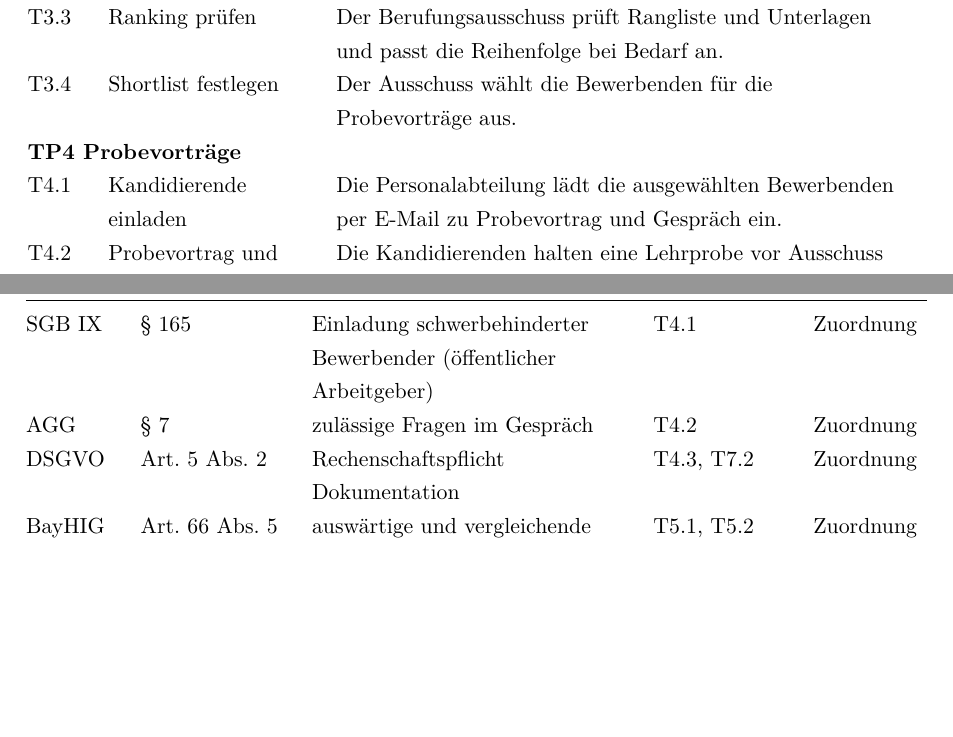
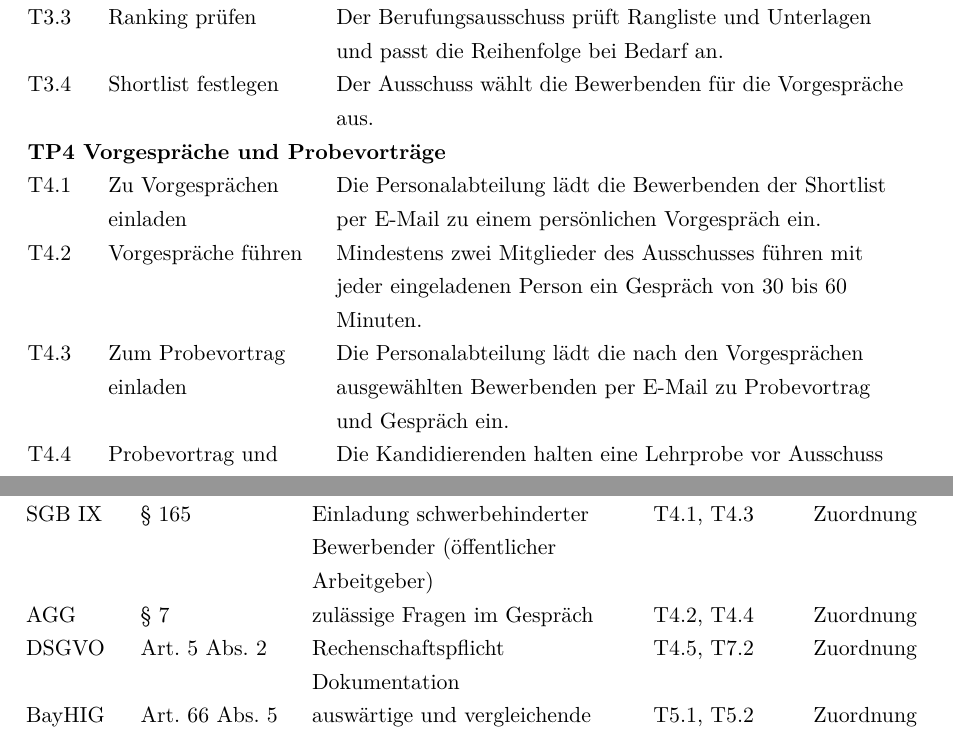
Before and after one commit to SebastianHaug35/Masterthesis_Experiment, a LaTeX thesis (thesis/latex/thesis.tex, which reads thesis/latex/appendix/anhang_a_fall1_berufung.tex): two parts of pages 41 and 43 of 50, joined at a grey line, cut so that both start at the same text, the shorter picture padded with empty space. Compiled offline with XeLaTeX; a missing font is replaced by an installed copy or a similar font.

Commit message:
thesis: Vorgespräche als Tasks in TP4 (Fall 1)
Co-Authored-By: Claude Opus 5.5 <noreply@anthropic.com>
Claude-Session: https://claude.ai/code/session_01TX7uZYTcYrXrTLnpze3VB4

```diff
--- a/thesis/latex/appendix/anhang_a_fall1_berufung.tex
+++ b/thesis/latex/appendix/anhang_a_fall1_berufung.tex
@@ -19,11 +19,13 @@ T2.3 & Bewerbungen anlegen & Die Personalabteilung legt für jede Bewerbung eine
 T3.1 & Unterlagen auswerten & Das KI-Tool liest die Unterlagen und gleicht sie mit den Anforderungen der Ausschreibung ab. \\
 T3.2 & Ranking erzeugen & Das KI-Tool ordnet die Bewerbungen nach dem Grad der Übereinstimmung in einer Rangliste. \\
 T3.3 & Ranking prüfen & Der Berufungsausschuss prüft Rangliste und Unterlagen und passt die Reihenfolge bei Bedarf an. \\
-T3.4 & Shortlist festlegen & Der Ausschuss wählt die Bewerbenden für die Probevorträge aus. \\
-\multicolumn{3}{@{}l}{\textbf{TP4 Probevorträge}} \\
-T4.1 & Kandidierende einladen & Die Personalabteilung lädt die ausgewählten Bewerbenden per E-Mail zu Probevortrag und Gespräch ein. \\
-T4.2 & Probevortrag und Gespräch durchführen & Die Kandidierenden halten eine Lehrprobe vor Ausschuss und Studierenden und führen anschließend ein Gespräch mit dem Ausschuss. \\
-T4.3 & Ergebnisse dokumentieren & Der Ausschuss hält Verlauf und Bewertung jedes Vortrags und Gesprächs schriftlich fest. \\
+T3.4 & Shortlist festlegen & Der Ausschuss wählt die Bewerbenden für die Vorgespräche aus. \\
+\multicolumn{3}{@{}l}{\textbf{TP4 Vorgespräche und Probevorträge}} \\
+T4.1 & Zu Vorgesprächen einladen & Die Personalabteilung lädt die Bewerbenden der Shortlist per E-Mail zu einem persönlichen Vorgespräch ein. \\
+T4.2 & Vorgespräche führen & Mindestens zwei Mitglieder des Ausschusses führen mit jeder eingeladenen Person ein Gespräch von 30 bis 60 Minuten. \\
+T4.3 & Zum Probevortrag einladen & Die Personalabteilung lädt die nach den Vorgesprächen ausgewählten Bewerbenden per E-Mail zu Probevortrag und Gespräch ein. \\
+T4.4 & Probevortrag und Gespräch durchführen & Die Kandidierenden halten eine Lehrprobe vor Ausschuss und Studierenden und führen anschließend ein Gespräch mit dem Ausschuss. \\
+T4.5 & Ergebnisse dokumentieren & Der Ausschuss hält Verlauf und Bewertung jedes Vortrags und Gesprächs schriftlich fest. \\
 \multicolumn{3}{@{}l}{\textbf{TP5 Berufungsvorschlag}} \\
 T5.1 & Gutachten einholen & Der Ausschuss beauftragt auswärtige Professorinnen oder Professoren mit vergleichenden Gutachten zu den Kandidierenden der engeren Wahl. \\
 T5.2 & Berufungsliste beschließen & Der Ausschuss beschließt eine begründete Liste mit drei Namen in einer Reihenfolge. \\
@@ -60,9 +62,9 @@ AI Act & Anhang III Nr. 4 & Einstufung als Hochrisiko-KI-System & T3.1, T3.2 & Z
 AI Act & Art. 26 & Betreiberpflichten: Verwendung gemäß Anleitung, menschliche Aufsicht, Protokollierung & T3.1, T3.2, T3.3, T3.4 & Zuordnung \\
 AGG & §~7 & algorithmische Benachteiligung & T3.1, T3.2 & Zuordnung \\
 DSGVO & Art. 22 & keine ausschließlich automatisierte Einzelentscheidung & T3.4, T5.3 & Zuordnung \\
-SGB IX & §~165 & Einladung schwerbehinderter Bewerbender (öffentlicher Arbeitgeber) & T4.1 & Zuordnung \\
-AGG & §~7 & zulässige Fragen im Gespräch & T4.2 & Zuordnung \\
-DSGVO & Art. 5 Abs. 2 & Rechenschaftspflicht Dokumentation & T4.3, T7.2 & Zuordnung \\
+SGB IX & §~165 & Einladung schwerbehinderter Bewerbender (öffentlicher Arbeitgeber) & T4.1, T4.3 & Zuordnung \\
+AGG & §~7 & zulässige Fragen im Gespräch & T4.2, T4.4 & Zuordnung \\
+DSGVO & Art. 5 Abs. 2 & Rechenschaftspflicht Dokumentation & T4.5, T7.2 & Zuordnung \\
 BayHIG & Art. 66 Abs. 5 & auswärtige und vergleichende Gutachten, Vorschlag mit drei Namen, Begründung der Reihung & T5.1, T5.2 & Zuordnung \\
 BayHIG & Art. 66 Abs. 6 & Entscheidung der Präsidentin oder des Präsidenten ohne Bindung an die Reihung & T5.3 & Zuordnung \\
 BayHIG & Art. 66 Abs. 11 & Ausstattung grundsätzlich befristet & T6.2 & Zuordnung \\
```
Also changed, not shown: thesis/latex/chapters/04_methodik.tex (+2 -2 lines).
